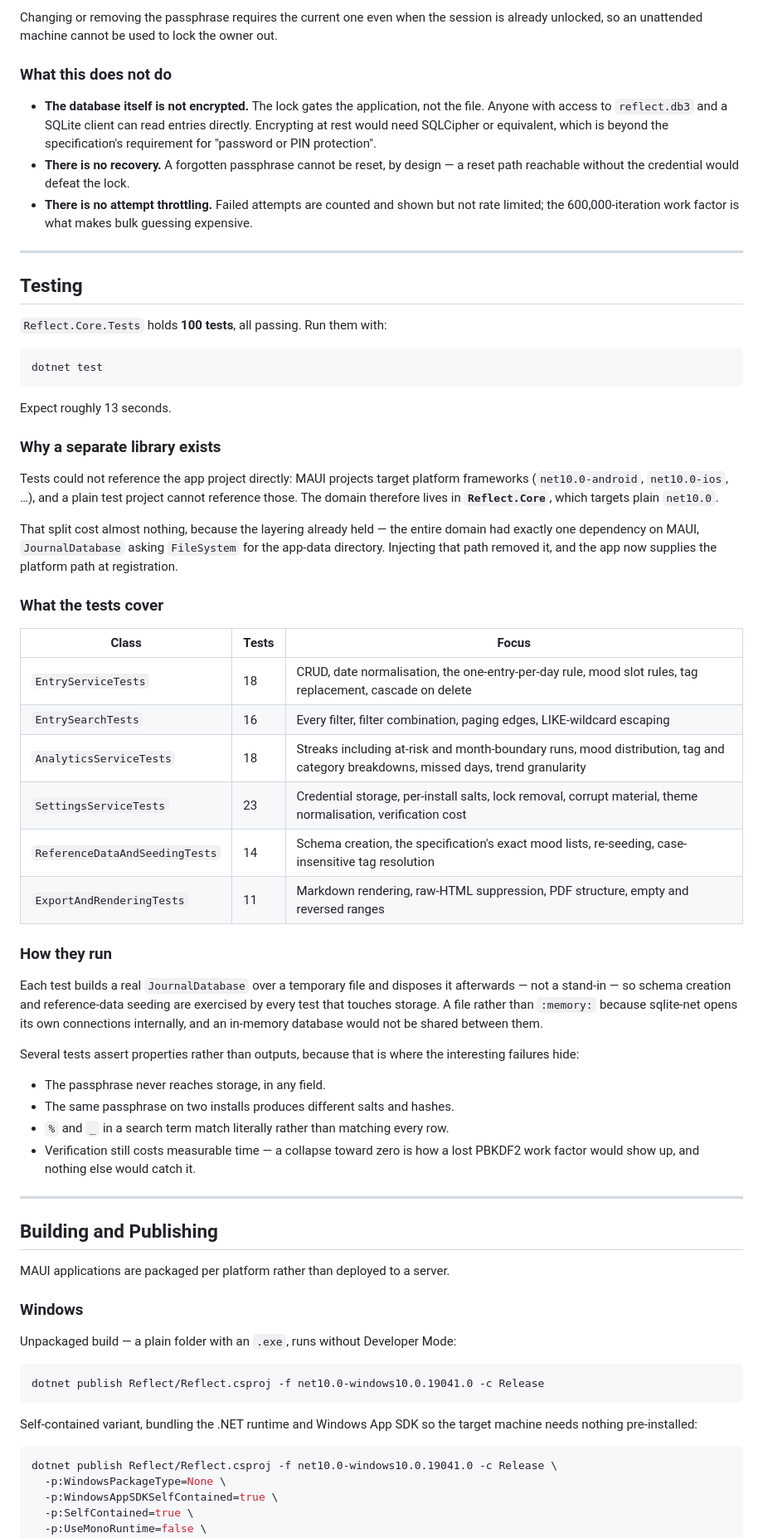
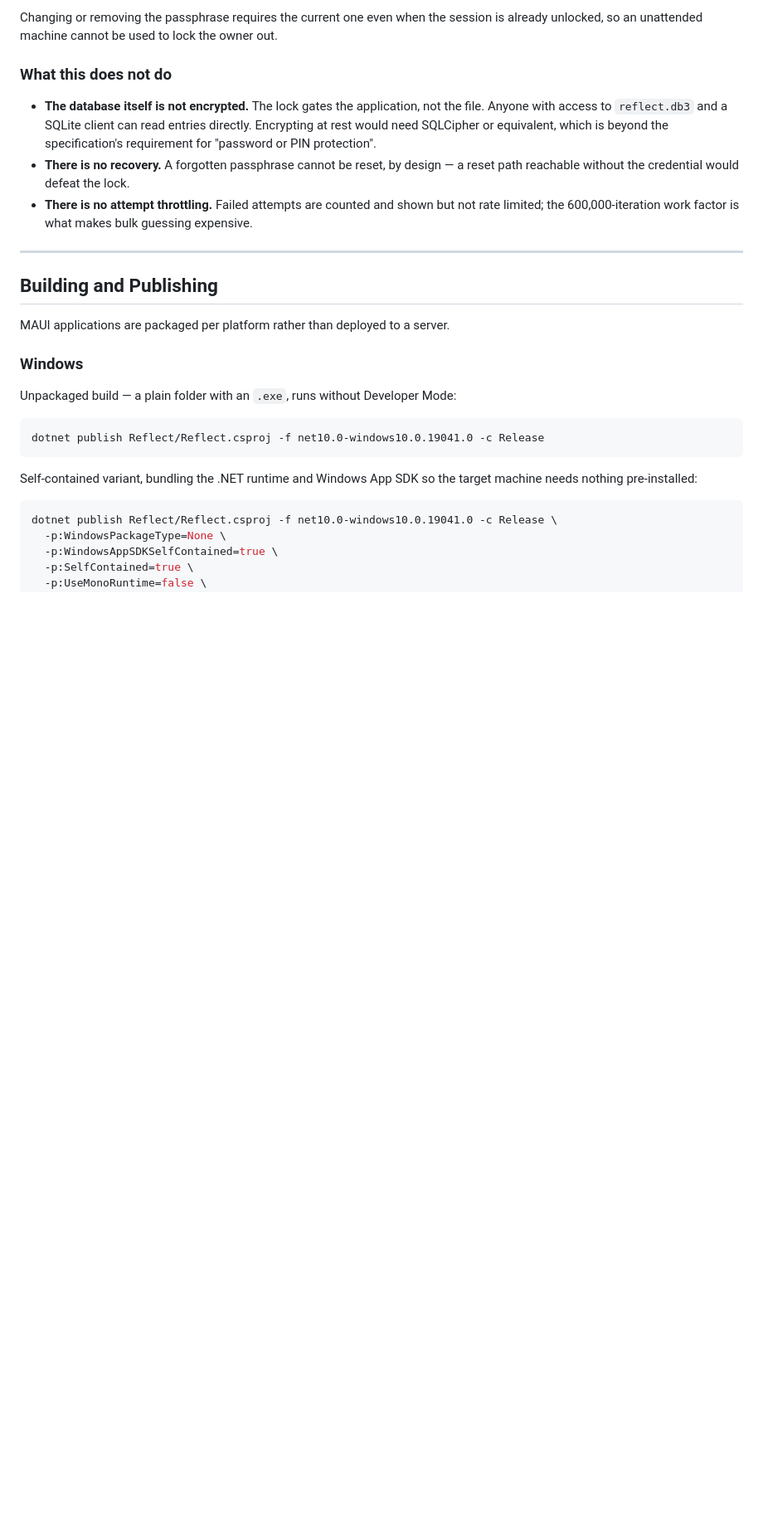
Before and after one commit to saurav-shah89/reflect, a Markdown page: README.md, the part around one of its changes. Shown at 83% size. Drawn GitHub-style; blank space fills up the shorter version.

````diff
--- a/README.md
+++ b/README.md
@@ -496,56 +489,6 @@ unlocked, so an unattended machine cannot be used to lock the owner out.
 
 ---
 
-## Testing
-
-`Reflect.Core.Tests` holds **100 tests**, all passing. Run them with:
-
-```bash
-dotnet test
-```
-
-Expect roughly 13 seconds.
-
-### Why a separate library exists
-
-Tests could not reference the app project directly: MAUI projects target platform frameworks
-(`net10.0-android`, `net10.0-ios`, …), and a plain test project cannot reference those. The
-domain therefore lives in **`Reflect.Core`**, which targets plain `net10.0`.
-
-That split cost almost nothing, because the layering already held — the entire domain had
-exactly one dependency on MAUI, `JournalDatabase` asking `FileSystem` for the app-data
-directory. Injecting that path removed it, and the app now supplies the platform path at
-registration.
-
-### What the tests cover
-
-| Class | Tests | Focus |
-| --- | --- | --- |
-| `EntryServiceTests` | 18 | CRUD, date normalisation, the one-entry-per-day rule, mood slot rules, tag replacement, cascade on delete |
-| `EntrySearchTests` | 16 | Every filter, filter combination, paging edges, LIKE-wildcard escaping |
-| `AnalyticsServiceTests` | 18 | Streaks including at-risk and month-boundary runs, mood distribution, tag and category breakdowns, missed days, trend granularity |
-| `SettingsServiceTests` | 23 | Credential storage, per-install salts, lock removal, corrupt material, theme normalisation, verification cost |
-| `ReferenceDataAndSeedingTests` | 14 | Schema creation, the specification's exact mood lists, re-seeding, case-insensitive tag resolution |
-| `ExportAndRenderingTests` | 11 | Markdown rendering, raw-HTML suppression, PDF structure, empty and reversed ranges |
-
-### How they run
-
-Each test builds a real `JournalDatabase` over a temporary file and disposes it afterwards —
-not a stand-in — so schema creation and reference-data seeding are exercised by every test
-that touches storage. A file rather than `:memory:` because sqlite-net opens its own
-connections internally, and an in-memory database would not be shared between them.
-
-Several tests assert properties rather than outputs, because that is where the interesting
-failures hide:
-
-- The passphrase never reaches storage, in any field.
-- The same passphrase on two installs produces different salts and hashes.
-- `%` and `_` in a search term match literally rather than matching every row.
-- Verification still costs measurable time — a collapse toward zero is how a lost PBKDF2 work
-  factor would show up, and nothing else would catch it.
-
----
-
 ## Building and Publishing
 
 MAUI applications are packaged per platform rather than deployed to a server.
````
Also changed, not shown: other parts of README.md (+11 -20 lines).
